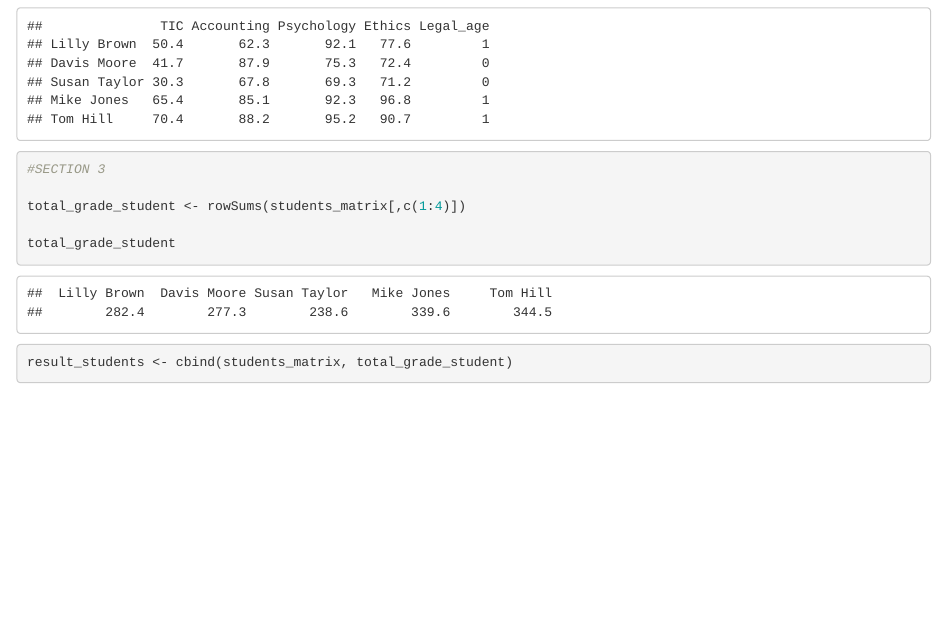
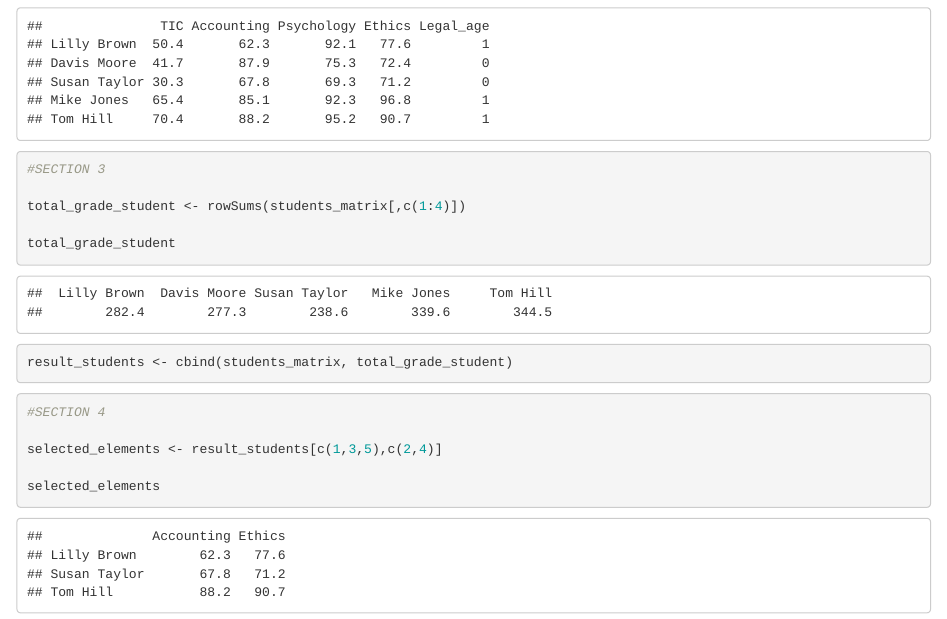
Before and after one commit to Gu11s/Laboratorio_1_r, an R Markdown document (Lab_1.Rmd): the page in a window 1100 px wide, from 650 px down. Rendered offline with R 4.5, knitr and Pandoc, with nearby package versions.

Commit message:
Section 4

````diff
--- a/Lab_1.Rmd
+++ b/Lab_1.Rmd
@@ -39,3 +39,11 @@ total_grade_student
 result_students <- cbind(students_matrix, total_grade_student)
 
 ```
+
+```{r}
+#SECTION 4
+
+selected_elements <- result_students[c(1,3,5),c(2,4)]
+
+selected_elements
+```
````
